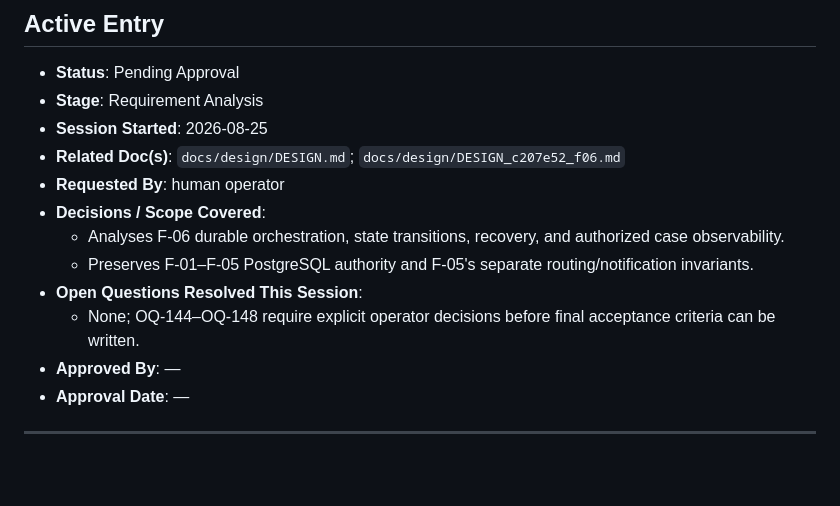
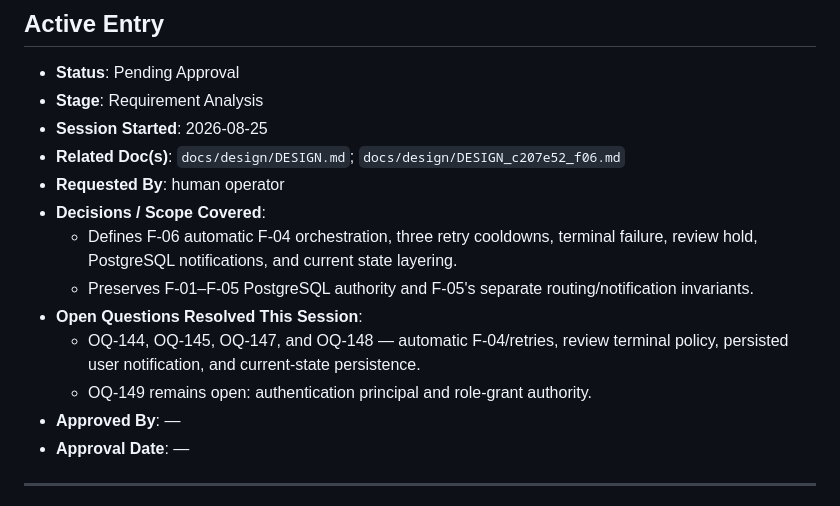
Before and after one commit to itstexa/coreaigent, a Markdown page: docs/APPROVAL_LOG.md, the part around the change. Rendered like a GitHub page; blank space fills up the shorter version.

```diff
--- a/docs/APPROVAL_LOG.md
+++ b/docs/APPROVAL_LOG.md
@@ -12,10 +12,11 @@
 - **Related Doc(s)**: `docs/design/DESIGN.md`; `docs/design/DESIGN_c207e52_f06.md`
 - **Requested By**: human operator
 - **Decisions / Scope Covered**:
-  - Analyses F-06 durable orchestration, state transitions, recovery, and authorized case observability.
+  - Defines F-06 automatic F-04 orchestration, three retry cooldowns, terminal failure, review hold, PostgreSQL notifications, and current state layering.
   - Preserves F-01–F-05 PostgreSQL authority and F-05's separate routing/notification invariants.
 - **Open Questions Resolved This Session**:
-  - None; OQ-144–OQ-148 require explicit operator decisions before final acceptance criteria can be written.
+  - OQ-144, OQ-145, OQ-147, and OQ-148 — automatic F-04/retries, review terminal policy, persisted user notification, and current-state persistence.
+  - OQ-149 remains open: authentication principal and role-grant authority.
 - **Approved By**: —
 - **Approval Date**: —
 
```
Also changed, not shown: docs/design/DESIGN_c207e52_f06.md (+37 -6 lines).
